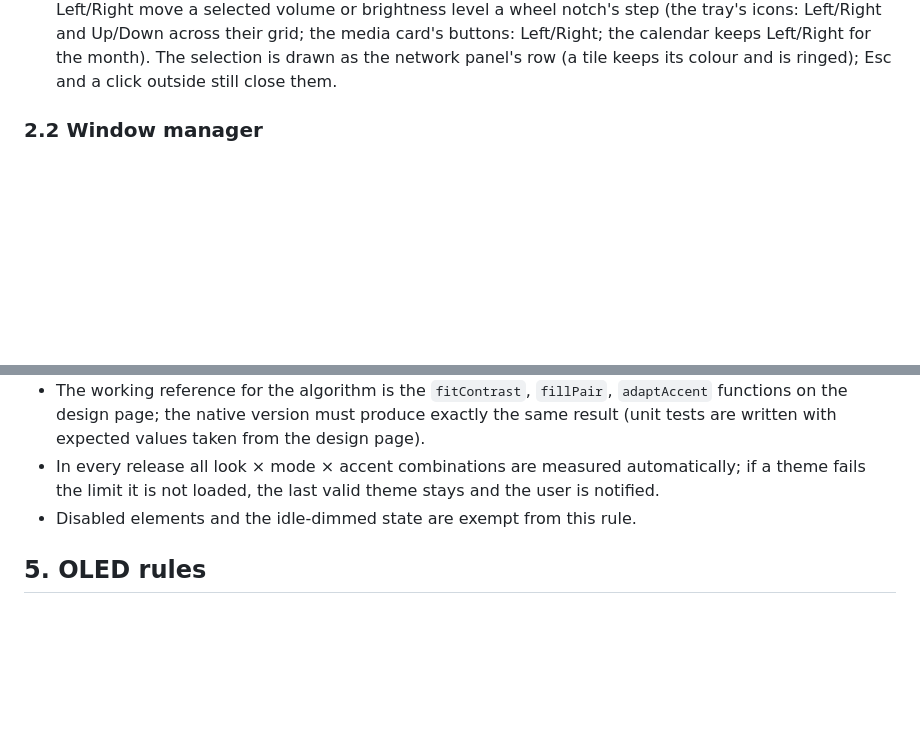
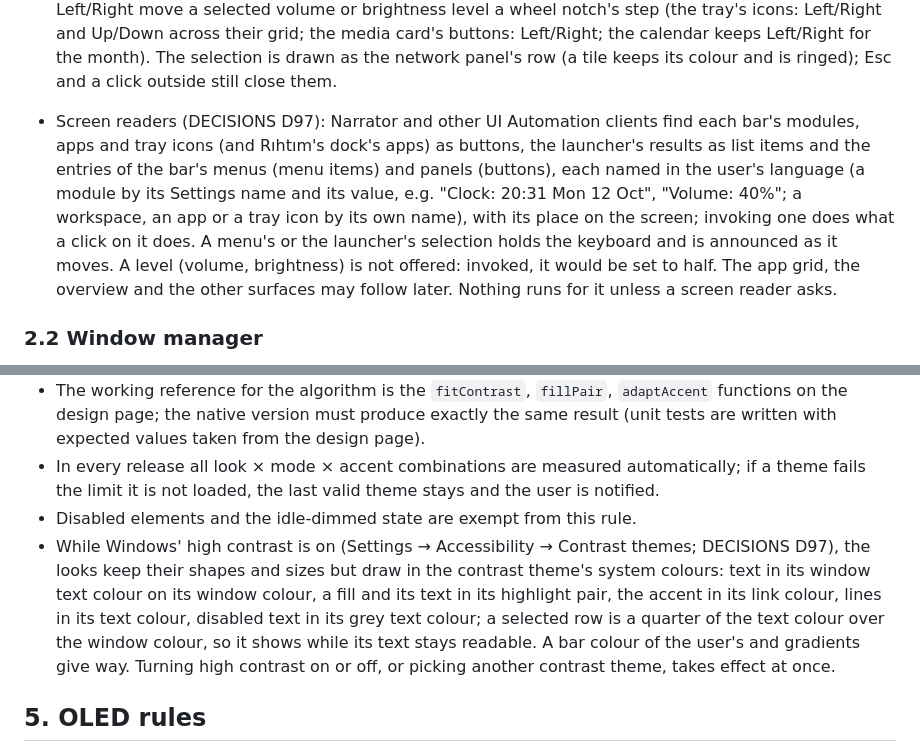
Before and after one commit to Milvasoft/kabuk, a Markdown page: docs/SPEC.md, 2 parts joined by grey strips. GitHub-like rendering; blank space fills up the shorter version.

Commit message:
Describe screen readers and high contrast in the specification

```diff
--- a/docs/SPEC.md
+++ b/docs/SPEC.md
@@ -61,6 +61,7 @@ Target platform: Windows 11 22H2 and later. Windows 10 22H2 is supported on a be
 - Background: solid (default, the desk colour over the bar's whole edge, as on the design's black desk), blur (the wallpaper blurred and tinted, as Windows' taskbar) or off (requested by the user on 2026-10-13; DECISIONS D28).
 - Height: the bar's thickness can be set (24-72 px; default the look's own; DECISIONS D29).
 - The bar's menus and panels take the keyboard (PLAN M19 U10): Up/Down select what can be clicked (from nothing, Down the first and Up the last), Home/End the ends, Tab/Shift+Tab round them, Enter or Space does what a click does, a digit 1-9 picks a menu's entry (power, app, keyboard language), Left/Right move a selected volume or brightness level a wheel notch's step (the tray's icons: Left/Right and Up/Down across their grid; the media card's buttons: Left/Right; the calendar keeps Left/Right for the month). The selection is drawn as the network panel's row (a tile keeps its colour and is ringed); Esc and a click outside still close them.
+- Screen readers (DECISIONS D97): Narrator and other UI Automation clients find each bar's modules, apps and tray icons (and Rıhtım's dock's apps) as buttons, the launcher's results as list items and the entries of the bar's menus (menu items) and panels (buttons), each named in the user's language (a module by its Settings name and its value, e.g. "Clock: 20:31 Mon 12 Oct", "Volume: 40%"; a workspace, an app or a tray icon by its own name), with its place on the screen; invoking one does what a click on it does. A menu's or the launcher's selection holds the keyboard and is announced as it moves. A level (volume, brightness) is not offered: invoked, it would be set to half. The app grid, the overview and the other surfaces may follow later. Nothing runs for it unless a screen reader asks.
 
 ### 2.2 Window manager
 
@@ -201,6 +202,7 @@ Default look: Rıhtım (`DECISIONS.md` D2).
 - The working reference for the algorithm is the `fitContrast`, `fillPair`, `adaptAccent` functions on the design page; the native version must produce exactly the same result (unit tests are written with expected values taken from the design page).
 - In every release all look × mode × accent combinations are measured automatically; if a theme fails the limit it is not loaded, the last valid theme stays and the user is notified.
 - Disabled elements and the idle-dimmed state are exempt from this rule.
+- While Windows' high contrast is on (Settings → Accessibility → Contrast themes; DECISIONS D97), the looks keep their shapes and sizes but draw in the contrast theme's system colours: text in its window text colour on its window colour, a fill and its text in its highlight pair, the accent in its link colour, lines in its text colour, disabled text in its grey text colour; a selected row is a quarter of the text colour over the window colour, so it shows while its text stays readable. A bar colour of the user's and gradients give way. Turning high contrast on or off, or picking another contrast theme, takes effect at once.
 
 ## 5. OLED rules
 
```
